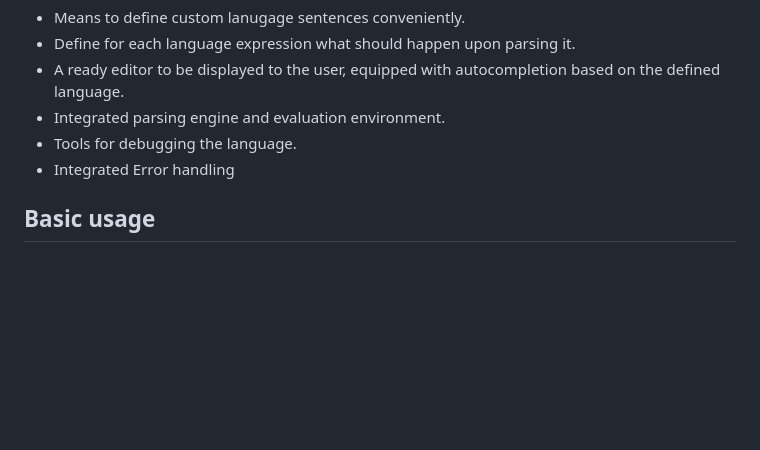
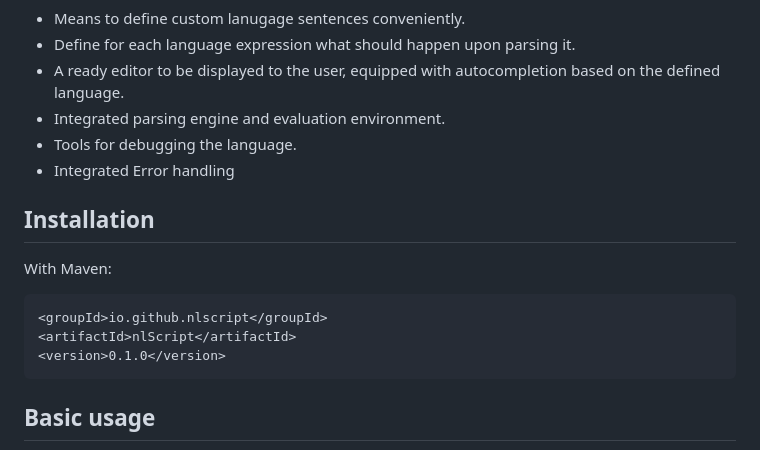
Before and after one commit to nlScript/nlScript-java, a Markdown page: README.md, the part around the change. GitHub-like rendering; blank space fills up the shorter version.

Commit message:
Add installation instructions to README.md

````diff
--- a/README.md
+++ b/README.md
@@ -9,6 +9,16 @@ It provides all the tools necessary for creating domain-specific languages with
 * Integrated parsing engine and evaluation environment.
 * Tools for debugging the language.
 * Integrated Error handling
+
+
+
+## Installation
+With Maven:
+```
+<groupId>io.github.nlscript</groupId>
+<artifactId>nlScript</artifactId>
+<version>0.1.0</version>
+```
 
 
 
````
